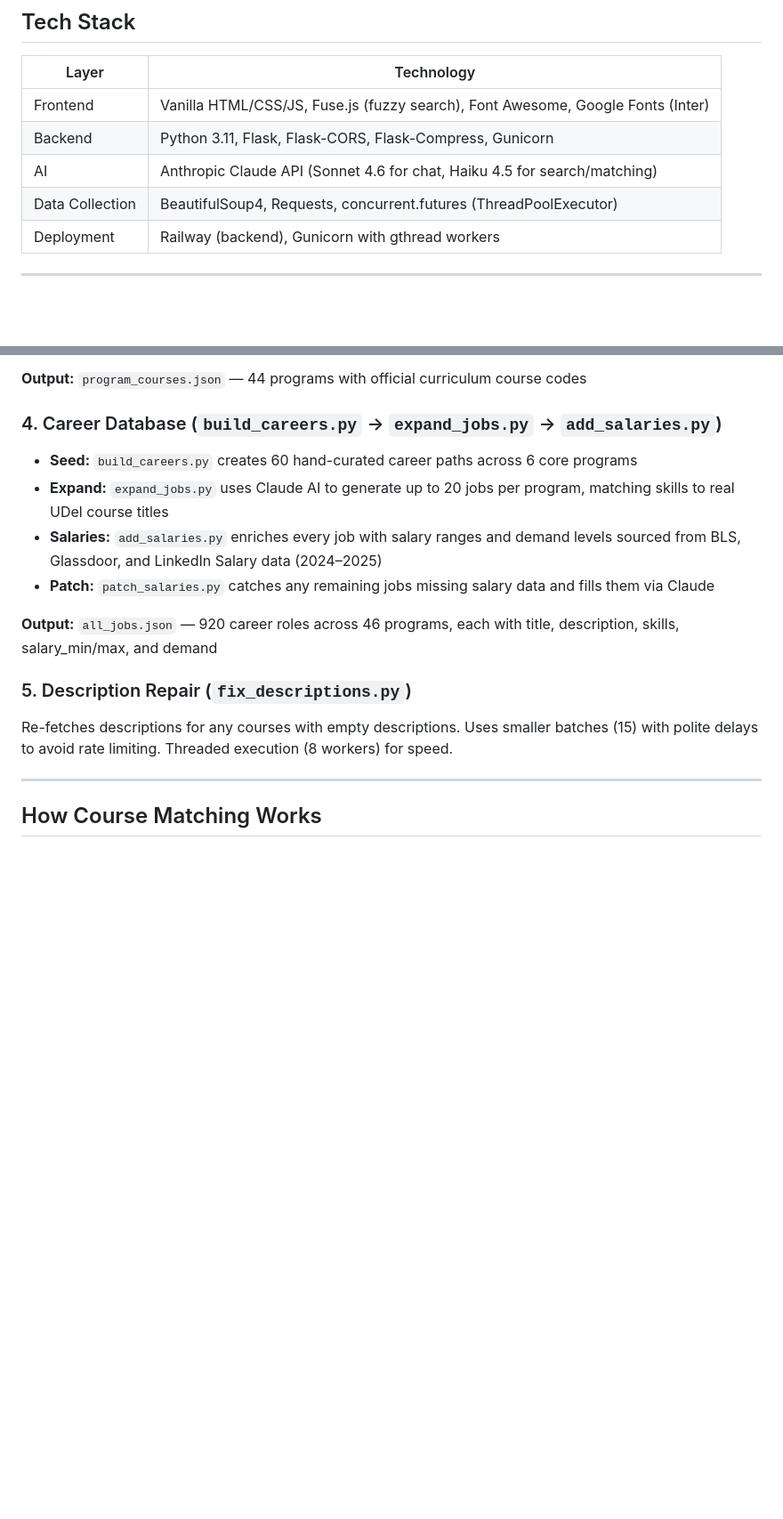
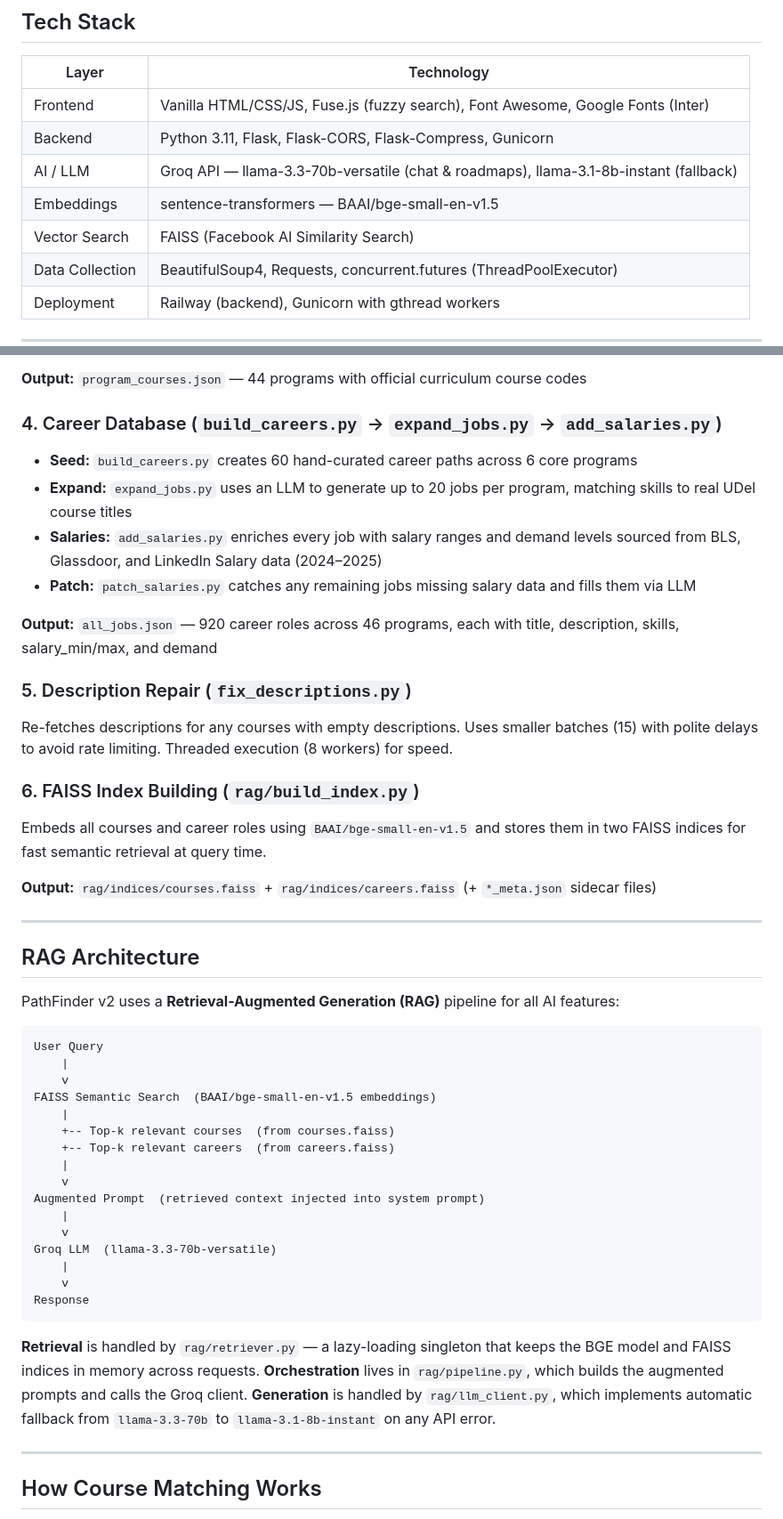
Before and after one commit to chandu1512/PathFinder, a Markdown page: README.md, 2 parts joined by grey strips. Shown at 89% size. Rendered like a GitHub page; blank space fills up the shorter version.

````diff
--- a/README.md
+++ b/README.md
@@ -65,7 +79,9 @@ PathFinder answers the question every student asks: *"What can I actually do wit
 |-------|-----------|
 | Frontend | Vanilla HTML/CSS/JS, Fuse.js (fuzzy search), Font Awesome, Google Fonts (Inter) |
 | Backend | Python 3.11, Flask, Flask-CORS, Flask-Compress, Gunicorn |
-| AI | Anthropic Claude API (Sonnet 4.6 for chat, Haiku 4.5 for search/matching) |
+| AI / LLM | Groq API — llama-3.3-70b-versatile (chat & roadmaps), llama-3.1-8b-instant (fallback) |
+| Embeddings | sentence-transformers — BAAI/bge-small-en-v1.5 |
+| Vector Search | FAISS (Facebook AI Similarity Search) |
 | Data Collection | BeautifulSoup4, Requests, concurrent.futures (ThreadPoolExecutor) |
 | Deployment | Railway (backend), Gunicorn with gthread workers |
 
@@ -93,18 +109,51 @@ Scrapes the UDel Major Finder year-by-year accordion panels. Targets `div.accord
 
 **Output:** `program_courses.json` — 44 programs with official curriculum course codes
 
-### 4. Career Database (`build_careers.py` → `expand_jobs.py` → `add_salaries.py`)
+### 4. Career Database (`build_careers.py` -> `expand_jobs.py` -> `add_salaries.py`)
 
 - **Seed:** `build_careers.py` creates 60 hand-curated career paths across 6 core programs
-- **Expand:** `expand_jobs.py` uses Claude AI to generate up to 20 jobs per program, matching skills to real UDel course titles
+- **Expand:** `expand_jobs.py` uses an LLM to generate up to 20 jobs per program, matching skills to real UDel course titles
 - **Salaries:** `add_salaries.py` enriches every job with salary ranges and demand levels sourced from BLS, Glassdoor, and LinkedIn Salary data (2024–2025)
-- **Patch:** `patch_salaries.py` catches any remaining jobs missing salary data and fills them via Claude
+- **Patch:** `patch_salaries.py` catches any remaining jobs missing salary data and fills them via LLM
 
 **Output:** `all_jobs.json` — 920 career roles across 46 programs, each with title, description, skills, salary_min/max, and demand
 
 ### 5. Description Repair (`fix_descriptions.py`)
 
 Re-fetches descriptions for any courses with empty descriptions. Uses smaller batches (15) with polite delays to avoid rate limiting. Threaded execution (8 workers) for speed.
+
+### 6. FAISS Index Building (`rag/build_index.py`)
+
+Embeds all courses and career roles using `BAAI/bge-small-en-v1.5` and stores them in two FAISS indices for fast semantic retrieval at query time.
+
+**Output:** `rag/indices/courses.faiss` + `rag/indices/careers.faiss` (+ `*_meta.json` sidecar files)
+
+---
+
+## RAG Architecture
+
+PathFinder v2 uses a **Retrieval-Augmented Generation (RAG)** pipeline for all AI features:
+
+```
+User Query
+    |
+    v
+FAISS Semantic Search  (BAAI/bge-small-en-v1.5 embeddings)
+    |
+    +-- Top-k relevant courses  (from courses.faiss)
+    +-- Top-k relevant careers  (from careers.faiss)
+    |
+    v
+Augmented Prompt  (retrieved context injected into system prompt)
+    |
+    v
+Groq LLM  (llama-3.3-70b-versatile)
+    |
+    v
+Response
+```
+
+**Retrieval** is handled by `rag/retriever.py` — a lazy-loading singleton that keeps the BGE model and FAISS indices in memory across requests. **Orchestration** lives in `rag/pipeline.py`, which builds the augmented prompts and calls the Groq client. **Generation** is handled by `rag/llm_client.py`, which implements automatic fallback from `llama-3.3-70b` to `llama-3.1-8b-instant` on any API error.
 
 ---
 
````
Also changed, not shown: other parts of README.md (+105 -74 lines).
